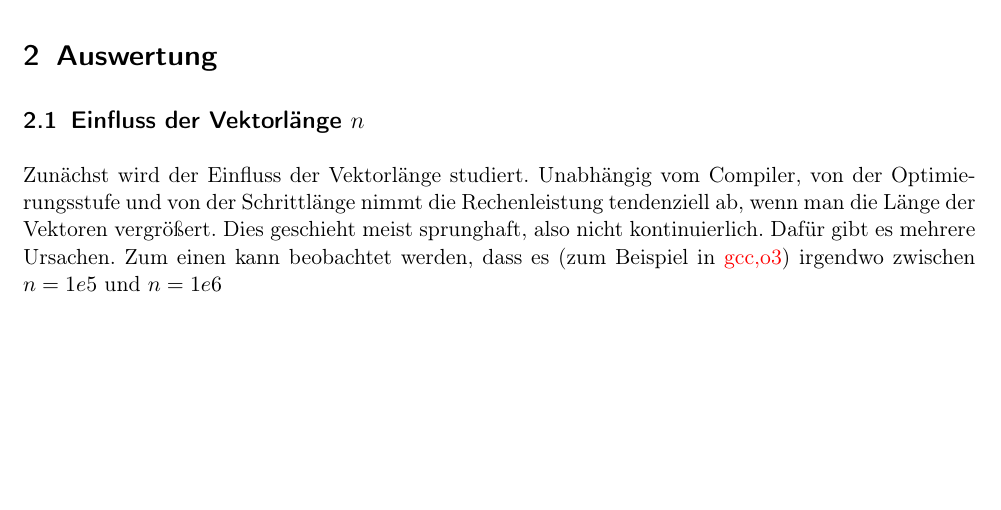
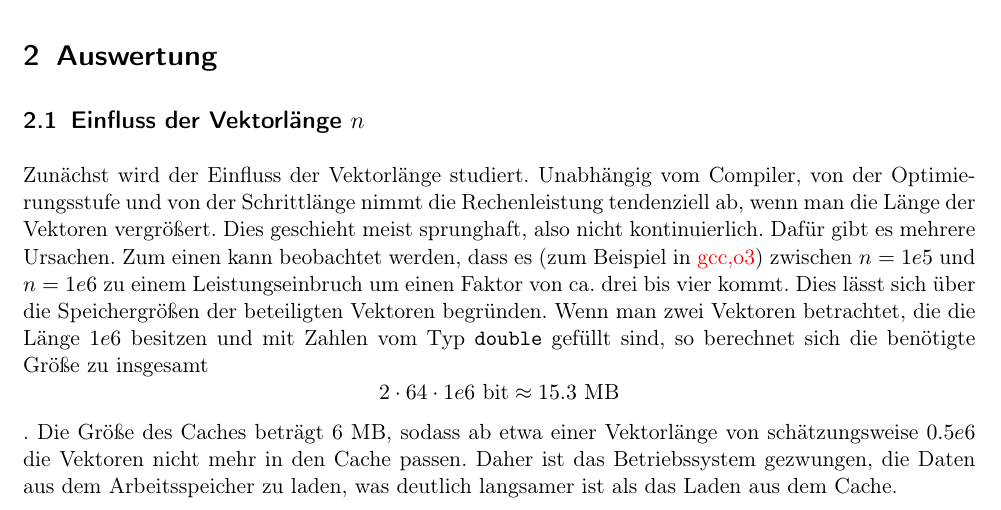
Before and after one commit to rriemann/hpc, a LaTeX document (02/tex/Protokoll.tex, which reads 02/tex/1.tex): part of page 2 of 2, cut so that both start at the same text, the shorter picture padded with empty space. Compiled offline with pdfLaTeX.

Commit message:
vektorlaenge tex anfang

```diff
--- a/02/tex/1.tex
+++ b/02/tex/1.tex
@@ -35,8 +35,16 @@ Zunächst wird der Einfluss der Vektorlänge studiert. Unabhängig vom Compiler,
 der Optimierungsstufe und von der Schrittlänge nimmt die Rechenleistung tendenziell
 ab, wenn man die Länge der Vektoren vergrößert. Dies geschieht meist sprunghaft,
 also nicht kontinuierlich. Dafür gibt es mehrere Ursachen. Zum einen kann beobachtet
-werden, dass es (zum Beispiel in \textcolor{red}{gcc,o3}) irgendwo zwischen $n=1e5$
-und $n=1e6$
+werden, dass es (zum Beispiel in \textcolor{red}{gcc,o3}) zwischen $n=1e5$ und
+$n=1e6$ zu einem Leistungseinbruch um einen Faktor von ca. drei bis vier kommt.
+Dies lässt sich über die Speichergrößen der beteiligten Vektoren begründen. Wenn
+man zwei Vektoren betrachtet, die die Länge $1e6$ besitzen und mit Zahlen vom Typ
+\texttt{double} gefüllt sind, so berechnet sich die benötigte Größe zu insgesamt
+$$2\cdot 64\cdot 1e6 \mbox{~bit}\approx 15.3\mbox{~MB}$$. Die Größe des Caches
+beträgt 6 MB, sodass ab etwa einer Vektorlänge von schätzungsweise $0.5e6$ die
+Vektoren nicht mehr in den Cache passen. Daher ist das Betriebssystem gezwungen,
+die Daten aus dem Arbeitsspeicher zu laden, was deutlich langsamer ist als das Laden
+aus dem Cache.
 
 % - gcc_o:	max. leistung: ca. 360
 % 		anfang: alles ähnlich, 100 kaum aussagekräftig, ab 1e6: stride > 1 deutlich schlechter als stride = 1, größerer stride -> schlechterer wert, stimmt für 16 bis 64 überein
```
